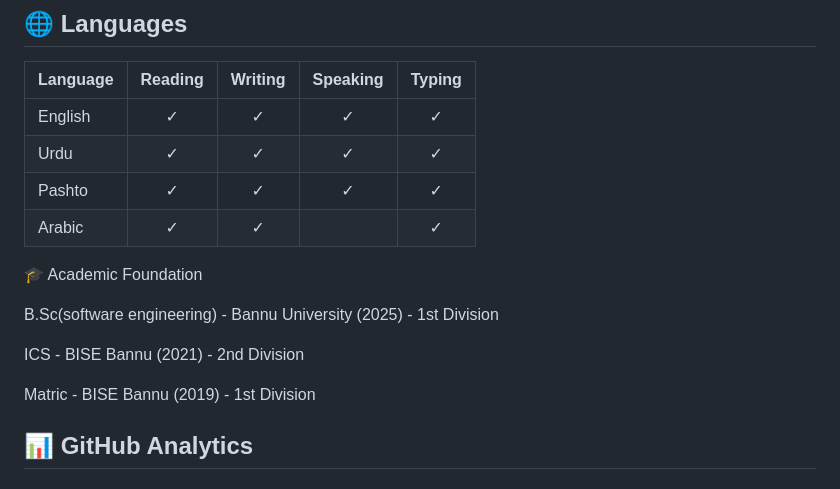
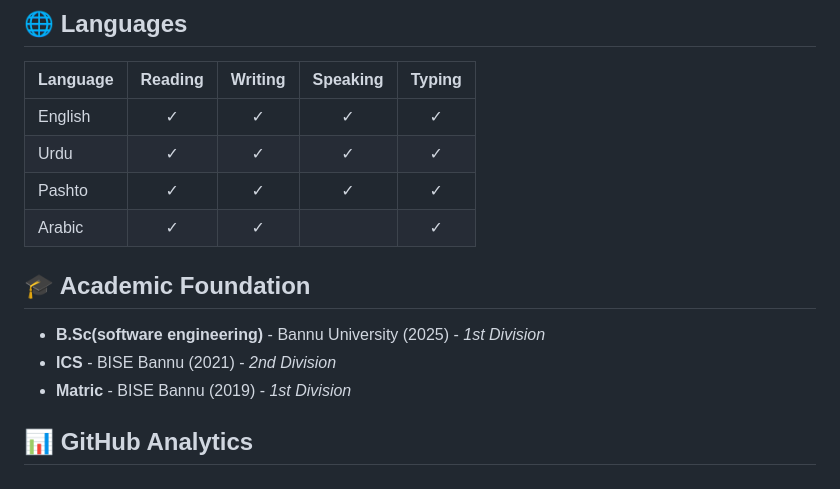
Before and after one commit to muhibkhan123/My-CV, a Markdown page: README.md, the part around the change. Drawn GitHub-style.

```diff
--- a/README.md
+++ b/README.md
@@ -71,14 +71,11 @@ My expertise spans across a spectrum of technologies, enabling me to tackle comp
 | Pashto | ✓ | ✓ | ✓ | ✓ |
 | Arabic | ✓ | ✓ |  | ✓ |
 
+## 🎓 Academic Foundation
 
-🎓 Academic Foundation
-
-B.Sc(software engineering) - Bannu University (2025) - 1st Division
-
-ICS - BISE Bannu (2021) - 2nd Division
-
-Matric - BISE Bannu (2019) - 1st Division
+*   **B.Sc(software engineering)** - Bannu University (2025) - *1st Division*
+*   **ICS** - BISE Bannu (2021) - *2nd Division*
+*   **Matric** - BISE Bannu (2019) - *1st Division*
 
 ## 📊 GitHub Analytics
 
```
